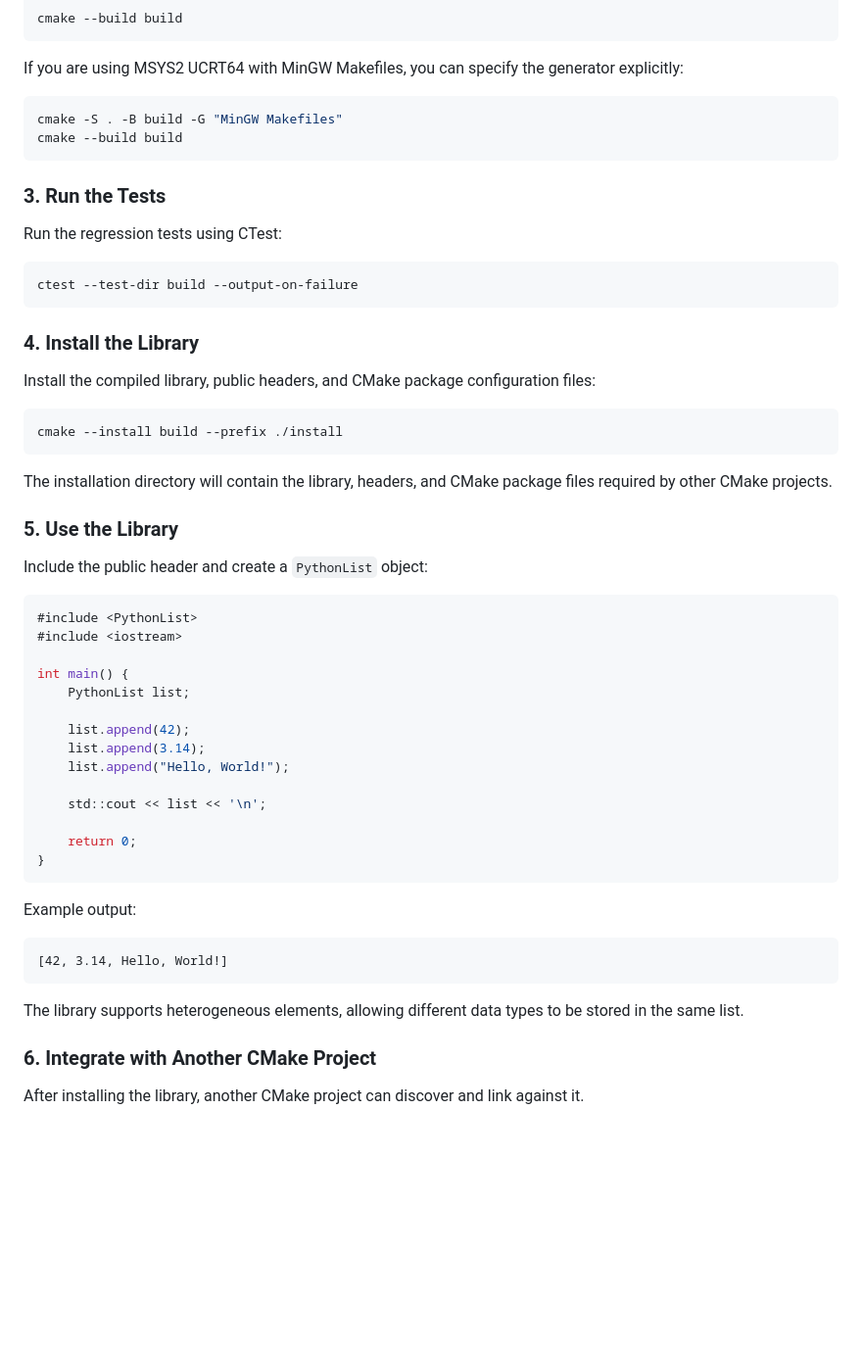
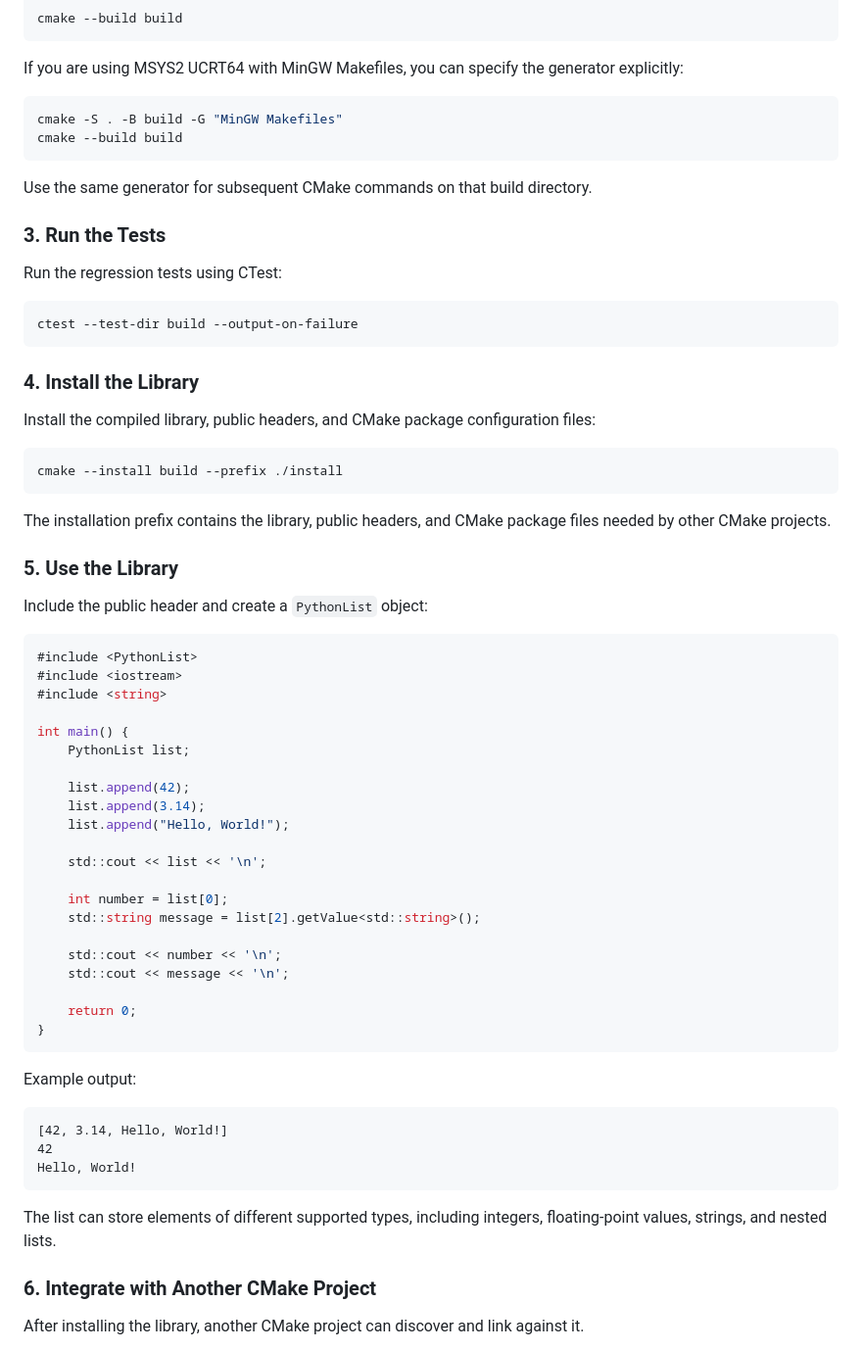
Before and after one commit to AkhshayArul/Heterogenous-Dynamic-Lists-Python-lists-in-C-, a Markdown page: README.md, the part around one of its changes. Shown at 98% size. Drawn GitHub-style; blank space fills up the shorter version.

````diff
--- a/README.md
+++ b/README.md
@@ -50,6 +61,8 @@ cmake -S . -B build -G "MinGW Makefiles"
 cmake --build build
 ```
 
+Use the same generator for subsequent CMake commands on that build directory.
+
 ### 3. Run the Tests
 
 Run the regression tests using CTest:
@@ -66,7 +79,7 @@ Install the compiled library, public headers, and CMake package configuration fi
 cmake --install build --prefix ./install
 ```
 
-The installation directory will contain the library, headers, and CMake package files required by other CMake projects.
+The installation prefix contains the library, public headers, and CMake package files needed by other CMake projects.
 
 ### 5. Use the Library
 
@@ -75,6 +88,7 @@ Include the public header and create a `PythonList` object:
 ```cpp
 #include <PythonList>
 #include <iostream>
+#include <string>
 
 int main() {
     PythonList list;
@@ -85,6 +99,12 @@ int main() {
 
     std::cout << list << '\n';
 
+    int number = list[0];
+    std::string message = list[2].getValue<std::string>();
+
+    std::cout << number << '\n';
+    std::cout << message << '\n';
+
     return 0;
 }
 ```
@@ -93,9 +113,11 @@ Example output:
 
 ```text
 [42, 3.14, Hello, World!]
+42
+Hello, World!
 ```
 
-The library supports heterogeneous elements, allowing different data types to be stored in the same list.
+The list can store elements of different supported types, including integers, floating-point values, strings, and nested lists.
 
 ### 6. Integrate with Another CMake Project
 
````
Also changed, not shown: other parts of README.md (+34 -17 lines), Documentation/API.md (added, +594 -0 lines).
